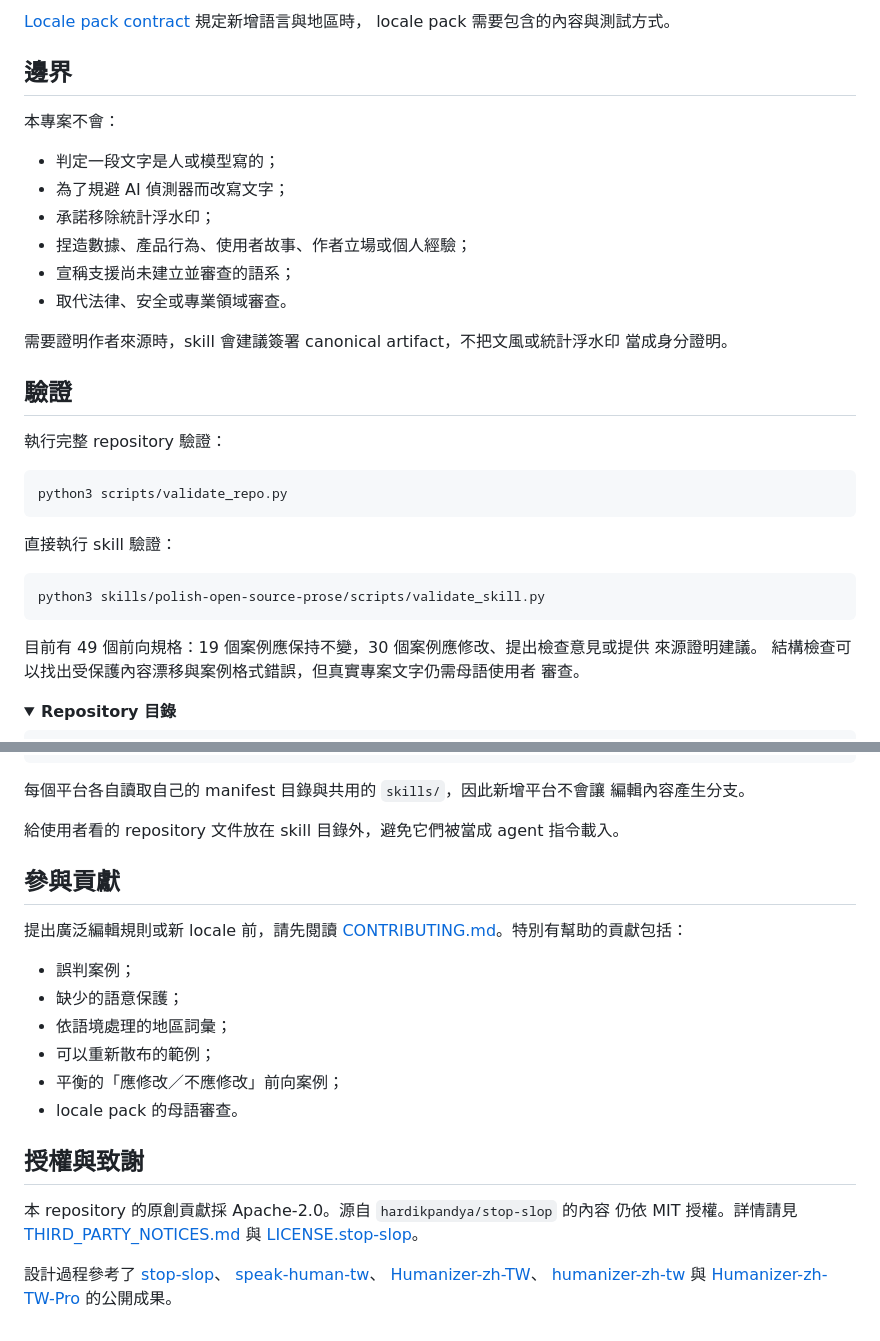
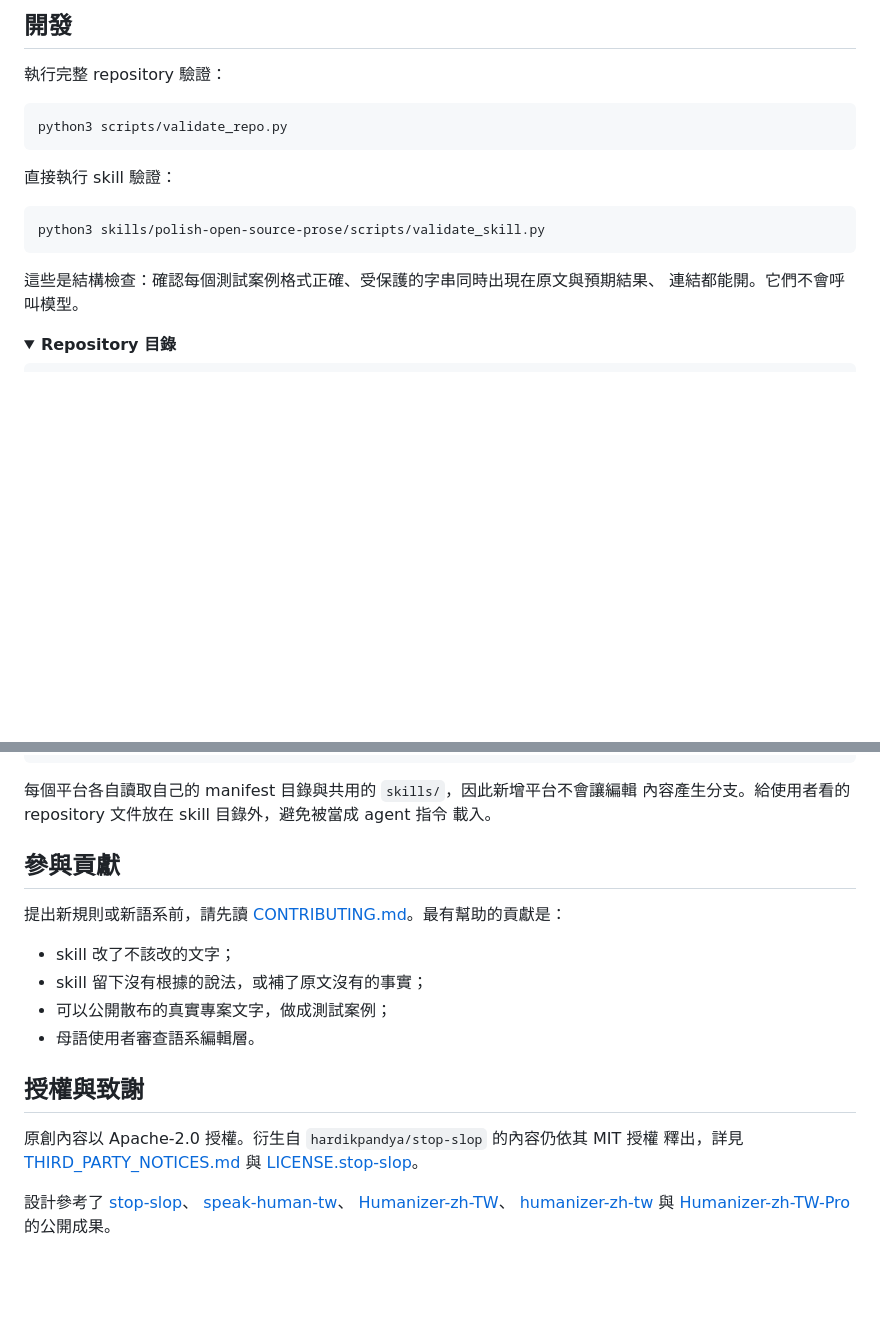
Before and after one commit to ting-hong-shieh/polish-open-source-prose, a Markdown page: README.zh-Hant-TW.md, 2 parts joined by grey strips. Drawn GitHub-style; folded sections open; blank space fills up the shorter version.

````diff
--- a/README.zh-Hant-TW.md
+++ b/README.zh-Hant-TW.md
@@ -145,21 +187,4 @@ GPT-6.1 Sol 與 GPT-6 Astra 做 A/B 測試時，不載入 skill 的模型已經
-[Locale pack contract](docs/locale-pack-contract.md) 規定新增語言與地區時，
-locale pack 需要包含的內容與測試方式。
-
-## 邊界
-
-本專案不會：
-
-- 判定一段文字是人或模型寫的；
-- 為了規避 AI 偵測器而改寫文字；
-- 承諾移除統計浮水印；
-- 捏造數據、產品行為、使用者故事、作者立場或個人經驗；
-- 宣稱支援尚未建立並審查的語系；
-- 取代法律、安全或專業領域審查。
-
-需要證明作者來源時，skill 會建議簽署 canonical artifact，不把文風或統計浮水印
-當成身分證明。
-
-## 驗證
+## 開發
 
 執行完整 repository 驗證：
 
@@ -173,10 +198,8 @@ python3 scripts/validate_repo.py
 python3 skills/polish-open-source-prose/scripts/validate_skill.py
 ```
 
-目前有 49 個前向規格：19 個案例應保持不變，30 個案例應修改、提出檢查意見或提供
-來源證明建議。
-結構檢查可以找出受保護內容漂移與案例格式錯誤，但真實專案文字仍需母語使用者
-審查。
+這些是結構檢查：確認每個測試案例格式正確、受保護的字串同時出現在原文與預期結果、
+連結都能開。它們不會呼叫模型。
 
 <details>
 <summary><strong>Repository 目錄</strong></summary>
@@ -200,34 +223,28 @@ python3 skills/polish-open-source-prose/scripts/validate_skill.py
         └── tests/
 ```
 
-每個平台各自讀取自己的 manifest 目錄與共用的 `skills/`，因此新增平台不會讓
-編輯內容產生分支。
-
-給使用者看的 repository 文件放在 skill 目錄外，避免它們被當成 agent 指令載入。
+每個平台各自讀取自己的 manifest 目錄與共用的 `skills/`，因此新增平台不會讓編輯
+內容產生分支。給使用者看的 repository 文件放在 skill 目錄外，避免被當成 agent 指令
+載入。
 
 </details>
 
 ## 參與貢獻
 
-提出廣泛編輯規則或新 locale 前，請先閱讀
-[CONTRIBUTING.md](CONTRIBUTING.md)。特別有幫助的貢獻包括：
+提出新規則或新語系前，請先讀 [CONTRIBUTING.md](CONTRIBUTING.md)。最有幫助的貢獻是：
 
-- 誤判案例；
-- 缺少的語意保護；
-- 依語境處理的地區詞彙；
-- 可以重新散布的範例；
-- 平衡的「應修改／不應修改」前向案例；
-- locale pack 的母語審查。
+- skill 改了不該改的文字；
+- skill 留下沒有根據的說法，或補了原文沒有的事實；
+- 可以公開散布的真實專案文字，做成測試案例；
+- 母語使用者審查語系編輯層。
 
 ## 授權與致謝
 
-本 repository 的原創貢獻採 Apache-2.0。源自 `hardikpandya/stop-slop` 的內容
-仍依 MIT 授權。詳情請見
-[THIRD_PARTY_NOTICES.md](THIRD_PARTY_NOTICES.md) 與
+原創內容以 Apache-2.0 授權。衍生自 `hardikpandya/stop-slop` 的內容仍依其 MIT 授權
+釋出，詳見 [THIRD_PARTY_NOTICES.md](THIRD_PARTY_NOTICES.md) 與
 [LICENSE.stop-slop](skills/polish-open-source-prose/LICENSE.stop-slop)。
 
-設計過程參考了
-[stop-slop](https://github.com/hardikpandya/stop-slop)、
+設計參考了 [stop-slop](https://github.com/hardikpandya/stop-slop)、
 [speak-human-tw](https://github.com/Raymondhou0917/speak-human-tw)、
 [Humanizer-zh-TW](https://github.com/kevintsai1202/Humanizer-zh-TW)、
 [humanizer-zh-tw](https://github.com/nagameTW/humanizer-zh-tw) 與
````
Also changed, not shown: other parts of README.zh-Hant-TW.md (+117 -75 lines), README.md (+129 -164 lines).
